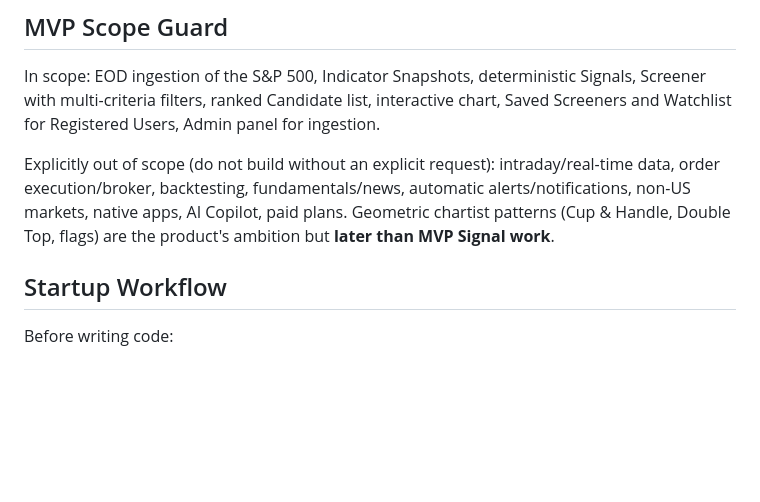
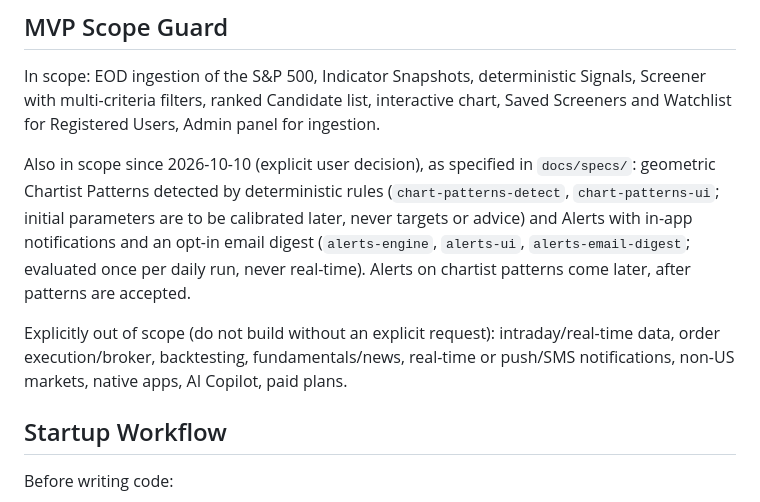
Before and after one commit to sugarat74/ChartScreenerPlus, a Markdown page: AGENTS.md, the part around the change. Rendered like a GitHub page; blank space fills up the shorter version.

Commit message:
docs: bring chartist patterns and alerts into scope
Co-Authored-By: Claude Opus 5.5 <noreply@anthropic.com>

```diff
--- a/AGENTS.md
+++ b/AGENTS.md
@@ -56,7 +56,9 @@ Read only when relevant:
 
 In scope: EOD ingestion of the S&P 500, Indicator Snapshots, deterministic Signals, Screener with multi-criteria filters, ranked Candidate list, interactive chart, Saved Screeners and Watchlist for Registered Users, Admin panel for ingestion.
 
-Explicitly out of scope (do not build without an explicit request): intraday/real-time data, order execution/broker, backtesting, fundamentals/news, automatic alerts/notifications, non-US markets, native apps, AI Copilot, paid plans. Geometric chartist patterns (Cup & Handle, Double Top, flags) are the product's ambition but **later than MVP Signal work**.
+Also in scope since 2026-10-10 (explicit user decision), as specified in `docs/specs/`: geometric Chartist Patterns detected by deterministic rules (`chart-patterns-detect`, `chart-patterns-ui`; initial parameters are to be calibrated later, never targets or advice) and Alerts with in-app notifications and an opt-in email digest (`alerts-engine`, `alerts-ui`, `alerts-email-digest`; evaluated once per daily run, never real-time). Alerts on chartist patterns come later, after patterns are accepted.
+
+Explicitly out of scope (do not build without an explicit request): intraday/real-time data, order execution/broker, backtesting, fundamentals/news, real-time or push/SMS notifications, non-US markets, native apps, AI Copilot, paid plans.
 
 ## Startup Workflow
 
```
